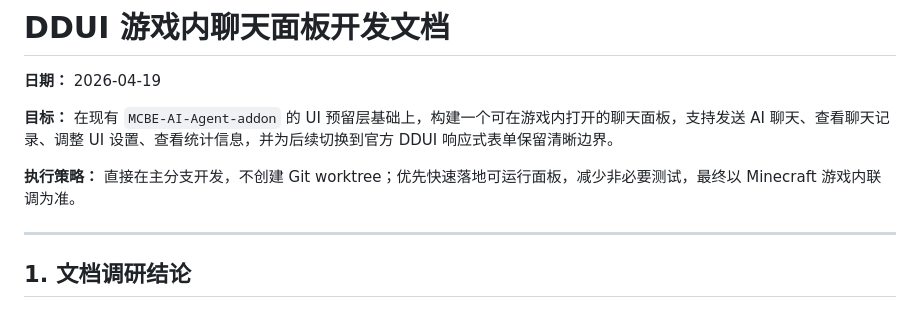
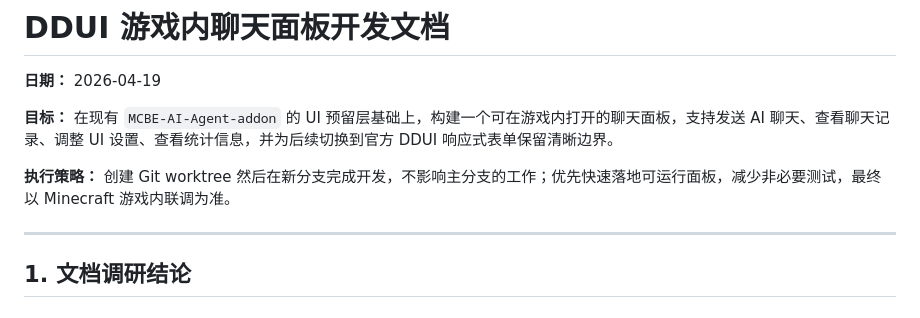
Before and after one commit to rice-awa/MCBE-AI-Agent, a Markdown page: docs/plans/2026-04-19-ddui-chat-panel-development.md, the part around the change. Rendered like a GitHub page.

Commit message:
doc(ui): 修改游戏内聊天面板开发文档的表述，应使用独立工作树开发

```diff
--- a/docs/plans/2026-04-19-ddui-chat-panel-development.md
+++ b/docs/plans/2026-04-19-ddui-chat-panel-development.md
@@ -4,7 +4,7 @@
 
 **目标：** 在现有 `MCBE-AI-Agent-addon` 的 UI 预留层基础上，构建一个可在游戏内打开的聊天面板，支持发送 AI 聊天、查看聊天记录、调整 UI 设置、查看统计信息，并为后续切换到官方 DDUI 响应式表单保留清晰边界。
 
-**执行策略：** 直接在主分支开发，不创建 Git worktree；优先快速落地可运行面板，减少非必要测试，最终以 Minecraft 游戏内联调为准。
+**执行策略：** 创建 Git worktree 然后在新分支完成开发，不影响主分支的工作；优先快速落地可运行面板，减少非必要测试，最终以 Minecraft 游戏内联调为准。
 
 ---
 
```
